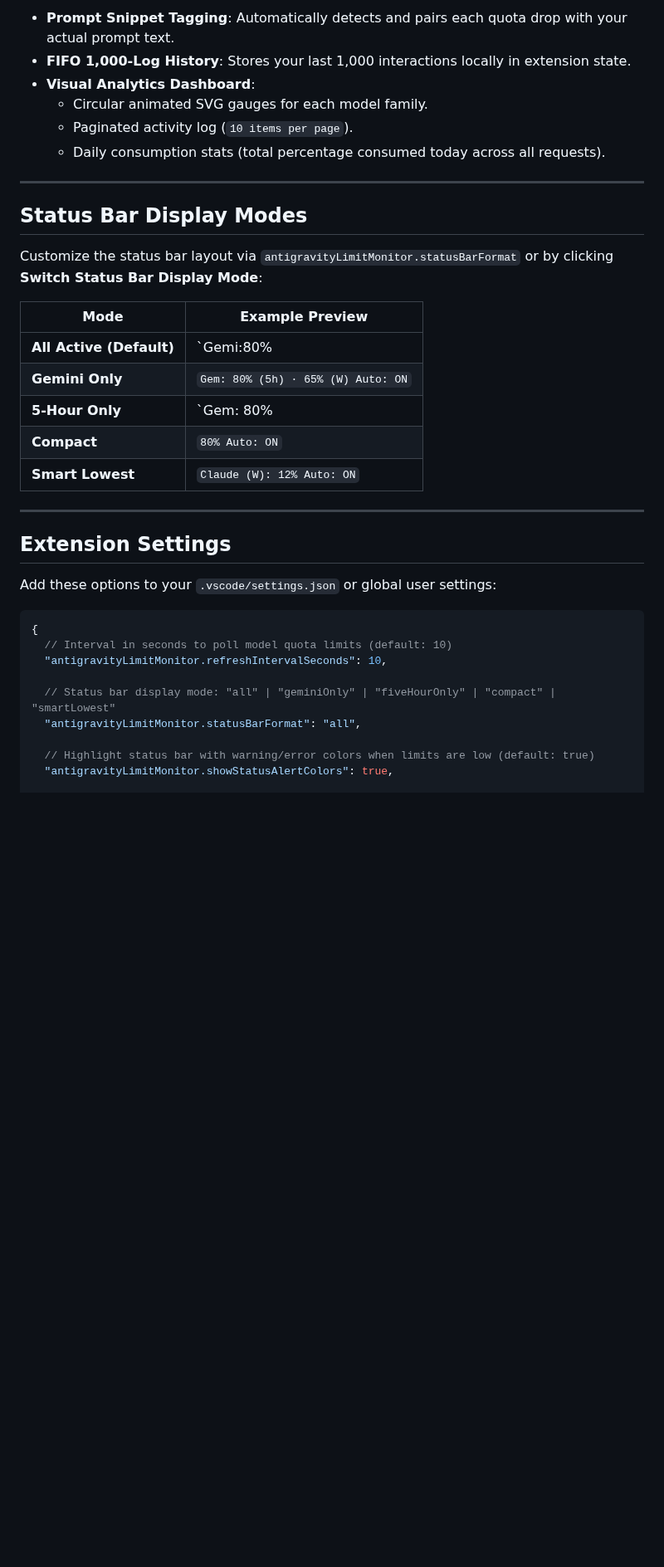
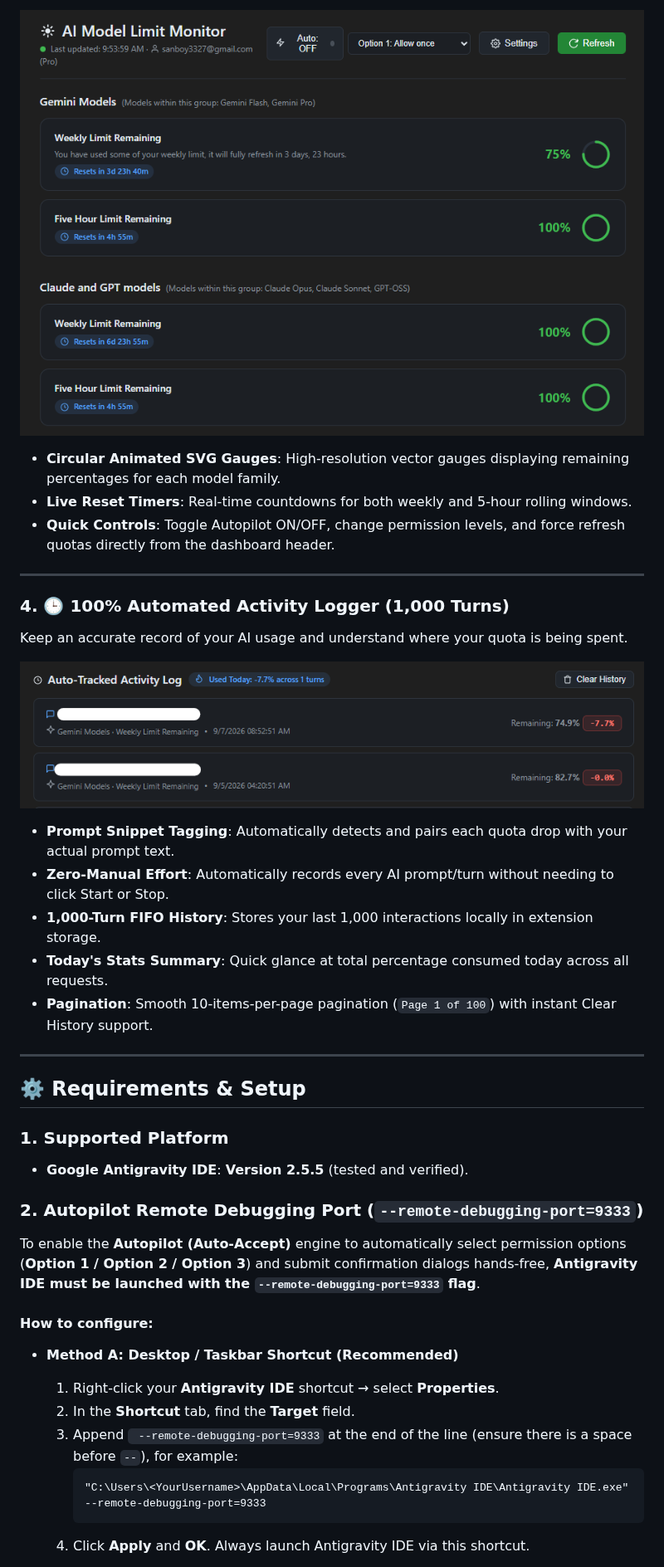
Before and after one commit to San-chanadach/antigravity-quota-autopilot, a Markdown page: README.md, the part around one of its changes. Shown at 83% size. GitHub-like rendering; pictures changed too: assets/dashboard-log.png (added), assets/dashboard1.png (added); blank space fills up the shorter version.

````diff
--- a/README.md
+++ b/README.md
@@ -63,39 +55,41 @@ Never get caught off guard by quota limits mid-task.
 
-- **Prompt Snippet Tagging**: Automatically detects and pairs each quota drop with your actual prompt text.
-- **FIFO 1,000-Log History**: Stores your last 1,000 interactions locally in extension state.
-- **Visual Analytics Dashboard**:
-  - Circular animated SVG gauges for each model family.
-  - Paginated activity log (`10 items per page`).
-  - Daily consumption stats (total percentage consumed today across all requests).
+![Visual Dashboard](assets/dashboard1.png)
+
+- **Circular Animated SVG Gauges**: High-resolution vector gauges displaying remaining percentages for each model family.
+- **Live Reset Timers**: Real-time countdowns for both weekly and 5-hour rolling windows.
+- **Quick Controls**: Toggle Autopilot ON/OFF, change permission levels, and force refresh quotas directly from the dashboard header.
 
 ---
 
-## Status Bar Display Modes
+### 4. 🕒 100% Automated Activity Logger (1,000 Turns)
+Keep an accurate record of your AI usage and understand where your quota is being spent.
 
-Customize the status bar layout via `antigravityLimitMonitor.statusBarFormat` or by clicking **Switch Status Bar Display Mode**:
+![Auto-Tracked Activity Log](assets/dashboard-log.png)
 
-| Mode | Example Preview |
-|---|---|
-| **All Active (Default)** | `Gemi:80% | Cl:80% Auto: ON` |
-| **Gemini Only** | `Gem: 80% (5h) · 65% (W) Auto: ON` |
-| **5-Hour Only** | `Gem: 80% | Cl: 80% Auto: ON` |
-| **Compact** | `80% Auto: ON` |
-| **Smart Lowest** | `Claude (W): 12% Auto: ON` |
+- **Prompt Snippet Tagging**: Automatically detects and pairs each quota drop with your actual prompt text.
+- **Zero-Manual Effort**: Automatically records every AI prompt/turn without needing to click Start or Stop.
+- **1,000-Turn FIFO History**: Stores your last 1,000 interactions locally in extension storage.
+- **Today's Stats Summary**: Quick glance at total percentage consumed today across all requests.
+- **Pagination**: Smooth 10-items-per-page pagination (`Page 1 of 100`) with instant Clear History support.
 
 ---
 
-## Extension Settings
+## ⚙️ Requirements & Setup
 
-Add these options to your `.vscode/settings.json` or global user settings:
+### 1. Supported Platform
+- **Google Antigravity IDE**: **Version 2.5.5** (tested and verified).
 
-```jsonc
-{
-  // Interval in seconds to poll model quota limits (default: 10)
-  "antigravityLimitMonitor.refreshIntervalSeconds": 10,
+### 2. Autopilot Remote Debugging Port (`--remote-debugging-port=9333`)
+To enable the **Autopilot (Auto-Accept)** engine to automatically select permission options (**Option 1 / Option 2 / Option 3**) and submit confirmation dialogs hands-free, **Antigravity IDE must be launched with the `--remote-debugging-port=9333` flag**.
 
-  // Status bar display mode: "all" | "geminiOnly" | "fiveHourOnly" | "compact" | "smartLowest"
-  "antigravityLimitMonitor.statusBarFormat": "all",
+#### How to configure:
 
-  // Highlight status bar with warning/error colors when limits are low (default: true)
-  "antigravityLimitMonitor.showStatusAlertColors": true,
+- **Method A: Desktop / Taskbar Shortcut (Recommended)**
+  1. Right-click your **Antigravity IDE** shortcut &rarr; select **Properties**.
+  2. In the **Shortcut** tab, find the **Target** field.
+  3. Append ` --remote-debugging-port=9333` at the end of the line (ensure there is a space before `--`), for example:
+     ```text
+     "C:\Users\<YourUsername>\AppData\Local\Programs\Antigravity IDE\Antigravity IDE.exe" --remote-debugging-port=9333
+     ```
+  4. Click **Apply** and **OK**. Always launch Antigravity IDE via this shortcut.
 
````
Also changed, not shown: other parts of README.md (+53 -121 lines), assets/auto-off.png (added), assets/auto-on.png (added), assets/video-preview.gif (added), 1 other file.
